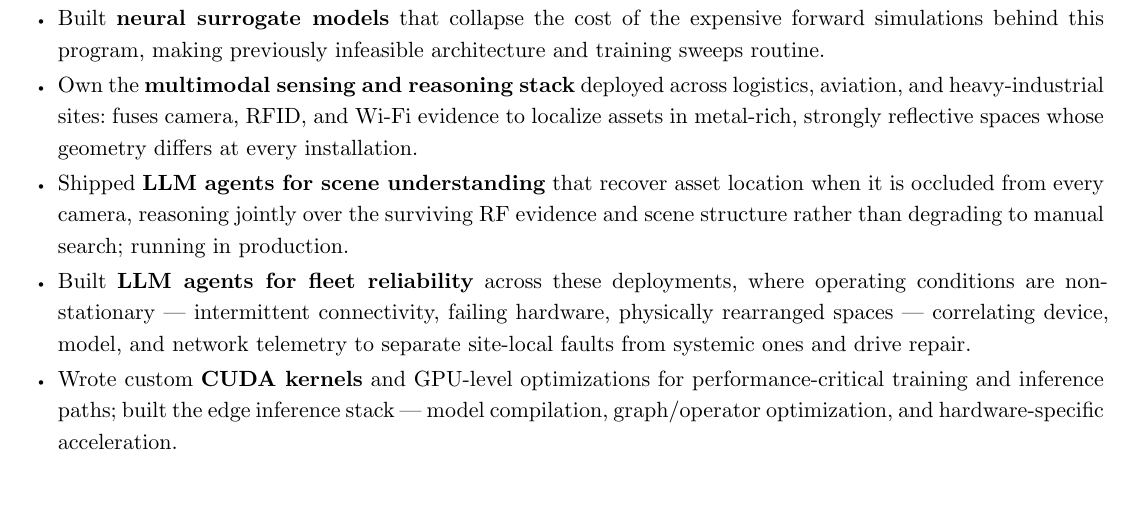
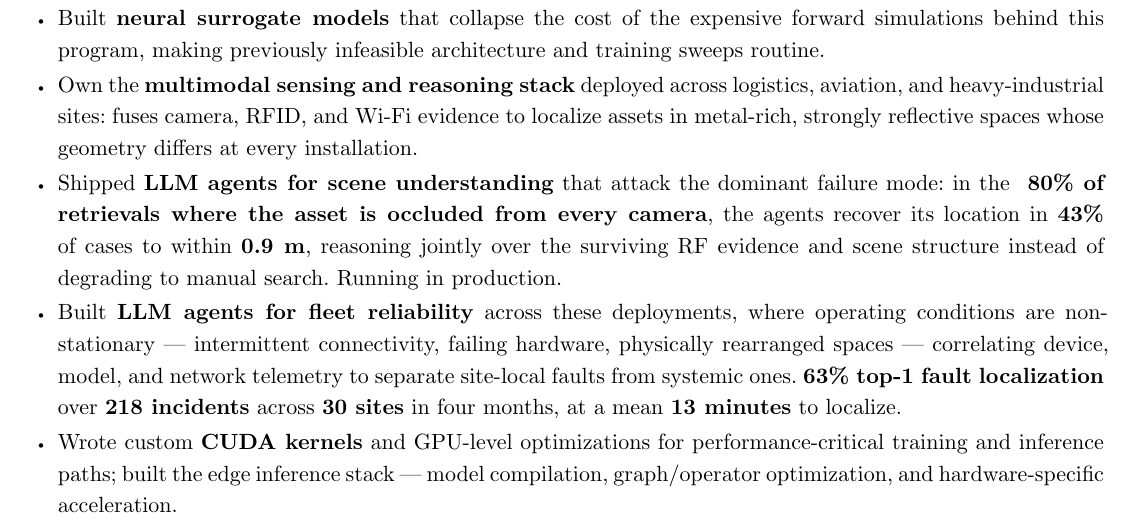
Before and after one commit to ksd3/ksd3.github.io, a Typst document (cv/cv.typ, which reads cv/resume.typ): part of page 6 of 8, cut so that both start at the same text, the shorter picture padded with empty space. The pictures show the PDF file docs/cv/cv.pdf that the author committed with the source.

Commit message:
feat(cv): add measured figures to the Position Imaging agent bullets
Scene understanding: occlusion from every camera occurs in ~80% of
retrievals, so it is the dominant operating regime rather than an edge
case; the agents recover location in 43% of those cases to within 0.9 m
(36 in). Framed accordingly.

Fleet reliability: 63% top-1 fault localization over 218 incidents across
30 sites in four months, mean 13 minutes to localize.

Co-Authored-By: Claude Opus 5 <noreply@anthropic.com>
Claude-Session: https://claude.ai/code/session_01MqwLUBNgpRqkY6LHQZPKL4

```diff
--- a/cv/cv.typ
+++ b/cv/cv.typ
@@ -306,8 +306,8 @@ Instructor: Prof. #link("https://www.bu.edu/eng/profile/janusz-konrad/")[Janusz
 - Formulated *active sensing* as a *POMDP*, training *reinforcement-learning* policies to choose what to measure next under partial observability.
 - Built *neural surrogate models* that collapse the cost of the expensive forward simulations behind this program, making previously infeasible architecture and training sweeps routine.
 - Own the *multimodal sensing and reasoning stack* deployed across logistics, aviation, and heavy-industrial sites: fuses camera, RFID, and Wi-Fi evidence to localize assets in metal-rich, strongly reflective spaces whose geometry differs at every installation.
-- Shipped *LLM agents for scene understanding* that recover asset location when it is occluded from every camera, reasoning jointly over the surviving RF evidence and scene structure rather than degrading to manual search; running in production.
-- Built *LLM agents for fleet reliability* across these deployments, where operating conditions are non-stationary — intermittent connectivity, failing hardware, physically rearranged spaces — correlating device, model, and network telemetry to separate site-local faults from systemic ones and drive repair.
+- Shipped *LLM agents for scene understanding* that attack the dominant failure mode: in the *~80% of retrievals where the asset is occluded from every camera*, the agents recover its location in *43%* of cases to within *0.9 m*, reasoning jointly over the surviving RF evidence and scene structure instead of degrading to manual search. Running in production.
+- Built *LLM agents for fleet reliability* across these deployments, where operating conditions are non-stationary — intermittent connectivity, failing hardware, physically rearranged spaces — correlating device, model, and network telemetry to separate site-local faults from systemic ones. *63% top-1 fault localization* over *218 incidents* across *30 sites* in four months, at a mean *13 minutes* to localize.
 - Wrote custom *CUDA kernels* and GPU-level optimizations for performance-critical training and inference paths; built the edge inference stack — model compilation, graph/operator optimization, and hardware-specific acceleration.
 - Built the company's internal *ML experimentation platform* (ClearML, Azure, Datadog), sustaining *30+ experiments/day*, plus production *ML observability* for diagnosing deployed models.
 
--- a/cv/resume.typ
+++ b/cv/resume.typ
@@ -98,8 +98,8 @@
   - Lead the company's flagship effort: *general-purpose RFID localization models that transfer to arbitrary, previously unseen environments* — an ill-posed inverse problem over sparse, multipath-corrupted RF observations with a deployment-specific forward model.
   - Formulated *active sensing* as a *POMDP* with *reinforcement-learning* policies for what to measure next under partial observability; built *neural surrogates* that collapse the cost of the forward simulations behind the program.
   - Own the *multimodal sensing and reasoning stack* deployed across logistics, aviation, and heavy-industrial sites, fusing camera, RFID, and Wi-Fi evidence to localize assets in metal-rich, strongly reflective spaces whose geometry differs at every installation.
-  - Shipped *LLM agents for scene understanding* that recover asset location when it is occluded from every camera, reasoning over surviving RF evidence and scene structure rather than degrading to manual search; in production today.
-  - Built *LLM agents for fleet reliability* across these deployments, correlating device, model, and network telemetry to separate site-local faults — intermittent connectivity, failing hardware, rearranged spaces — from systemic ones, and drive repair.
+  - Shipped *LLM agents for scene understanding* for the dominant failure mode: in the *~80%* of retrievals where the asset is occluded from every camera, they recover its location in *43%* of cases to within *0.9 m*, reasoning over surviving RF evidence and scene structure rather than degrading to manual search.
+  - Built *LLM agents for fleet reliability* across these deployments, correlating device, model, and network telemetry to separate site-local faults — intermittent connectivity, failing hardware, rearranged spaces — from systemic ones: *63% top-1 localization* over *218 incidents* across *30 sites*, mean *13 min* to localize.
   - Wrote custom *CUDA kernels* and GPU-level optimizations for performance-critical training and inference paths; built the edge inference stack — model compilation, graph/operator optimization, hardware-specific acceleration.
   - Built the team's internal *ML experimentation platform* (ClearML, Azure, Datadog), sustaining *30+ experiments/day*, plus production *ML observability* for diagnosing deployed models.
 ]
```
Also changed, not shown: docs/cv/cv.pdf, docs/cv/resume.pdf, docs/talks/2026-open-source-arkos/index.pdf.
